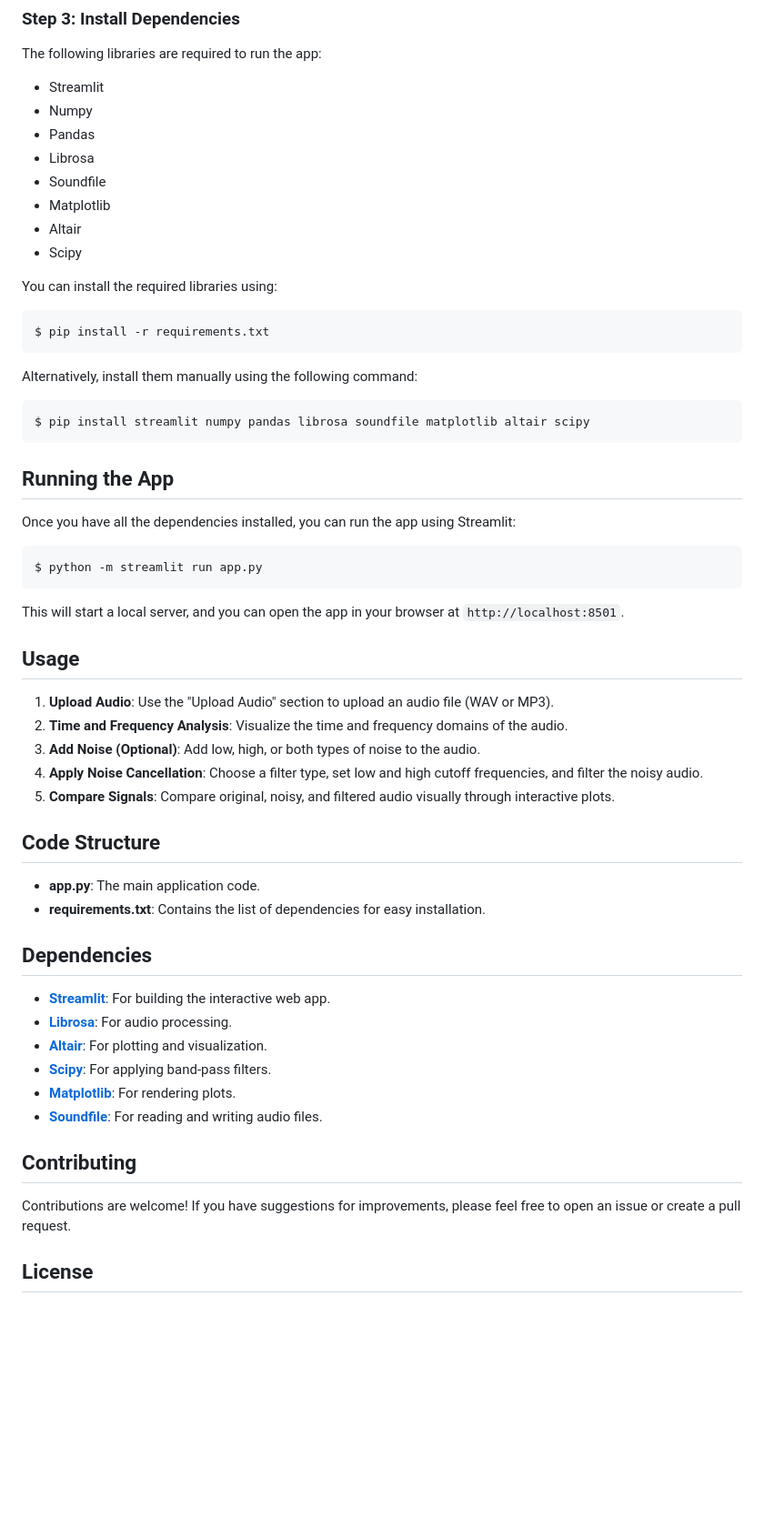
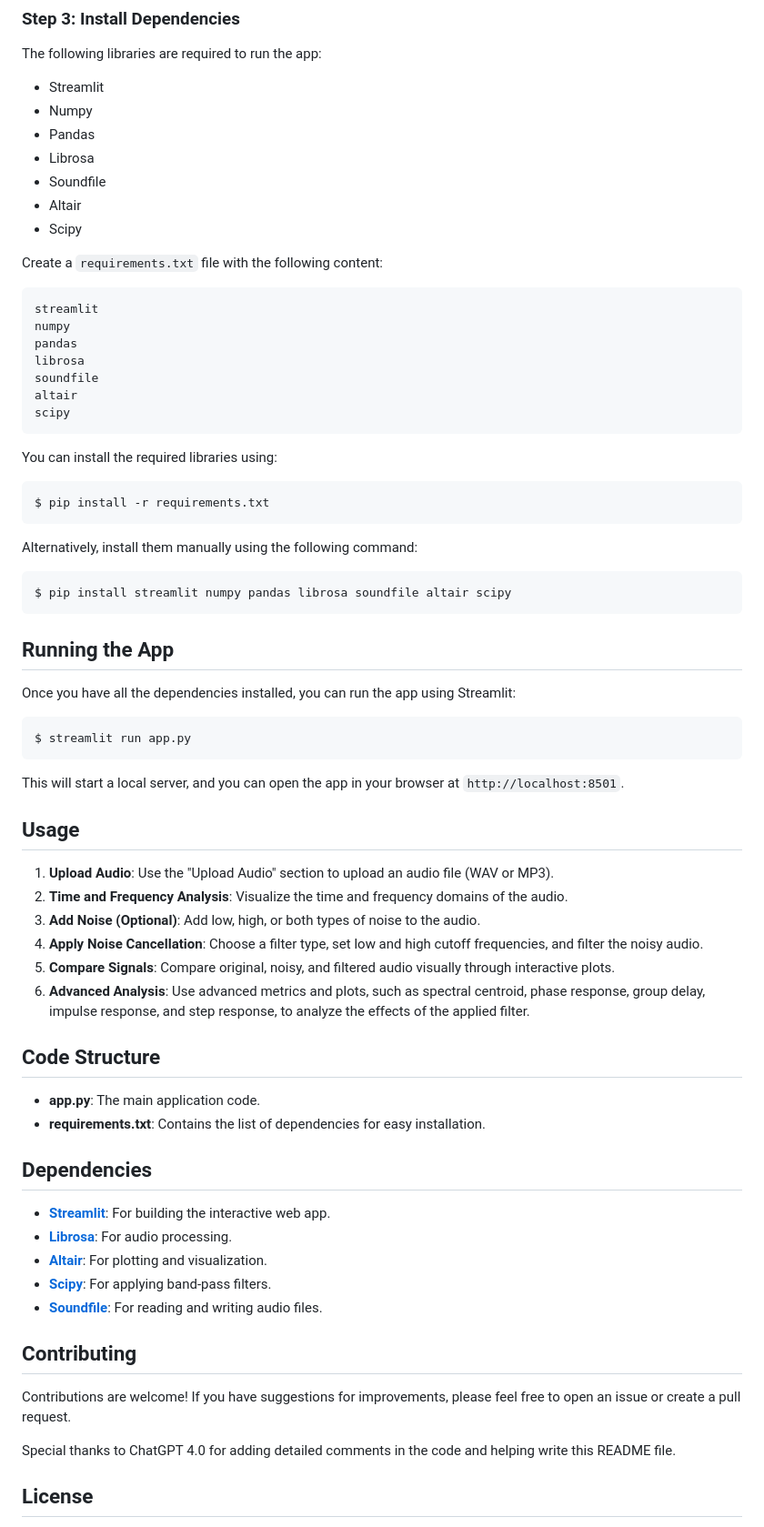
Before and after one commit to moontasirsoumik/Apps, a Markdown page: ClearWave/README.md, the part around one of its changes. Shown at 91% size. Drawn GitHub-style; blank space fills up the shorter version.

````diff
--- a/ClearWave/README.md
+++ b/ClearWave/README.md
@@ -34,9 +34,19 @@ The following libraries are required to run the app:
 - Pandas
 - Librosa
 - Soundfile
-- Matplotlib
 - Altair
 - Scipy
+
+Create a `requirements.txt` file with the following content:
+```
+streamlit
+numpy
+pandas
+librosa
+soundfile
+altair
+scipy
+```
 
 You can install the required libraries using:
 ```sh
@@ -44,13 +54,13 @@ $ pip install -r requirements.txt
 ```
 Alternatively, install them manually using the following command:
 ```sh
-$ pip install streamlit numpy pandas librosa soundfile matplotlib altair scipy
+$ pip install streamlit numpy pandas librosa soundfile altair scipy
 ```
 
 ## Running the App
 Once you have all the dependencies installed, you can run the app using Streamlit:
 ```sh
-$ python -m streamlit run app.py
+$ streamlit run app.py
 ```
 This will start a local server, and you can open the app in your browser at `http://localhost:8501`.
 
@@ -60,6 +70,7 @@ This will start a local server, and you can open the app in your browser at `htt
 3. **Add Noise (Optional)**: Add low, high, or both types of noise to the audio.
 4. **Apply Noise Cancellation**: Choose a filter type, set low and high cutoff frequencies, and filter the noisy audio.
 5. **Compare Signals**: Compare original, noisy, and filtered audio visually through interactive plots.
+6. **Advanced Analysis**: Use advanced metrics and plots, such as spectral centroid, phase response, group delay, impulse response, and step response, to analyze the effects of the applied filter.
 
 ## Code Structure
 - **app.py**: The main application code.
@@ -70,11 +81,12 @@ This will start a local server, and you can open the app in your browser at `htt
 - **[Librosa](https://librosa.org/)**: For audio processing.
 - **[Altair](https://altair-viz.github.io/)**: For plotting and visualization.
 - **[Scipy](https://www.scipy.org/)**: For applying band-pass filters.
-- **[Matplotlib](https://matplotlib.org/)**: For rendering plots.
 - **[Soundfile](https://pysoundfile.readthedocs.io/en/latest/)**: For reading and writing audio files.
 
 ## Contributing
 Contributions are welcome! If you have suggestions for improvements, please feel free to open an issue or create a pull request.
+
+Special thanks to ChatGPT 4.0 for adding detailed comments in the code and helping write this README file.
 
 ## License
 This project does not currently have a specified license. If you are interested in contributing, please contact us for more details.
````
Also changed, not shown: other parts of ClearWave/README.md (+62 -0 lines).
